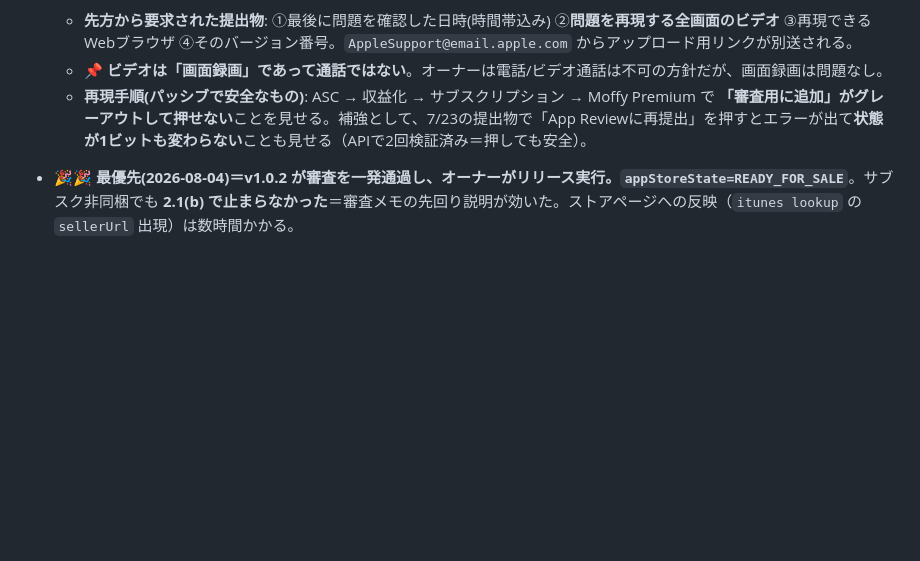
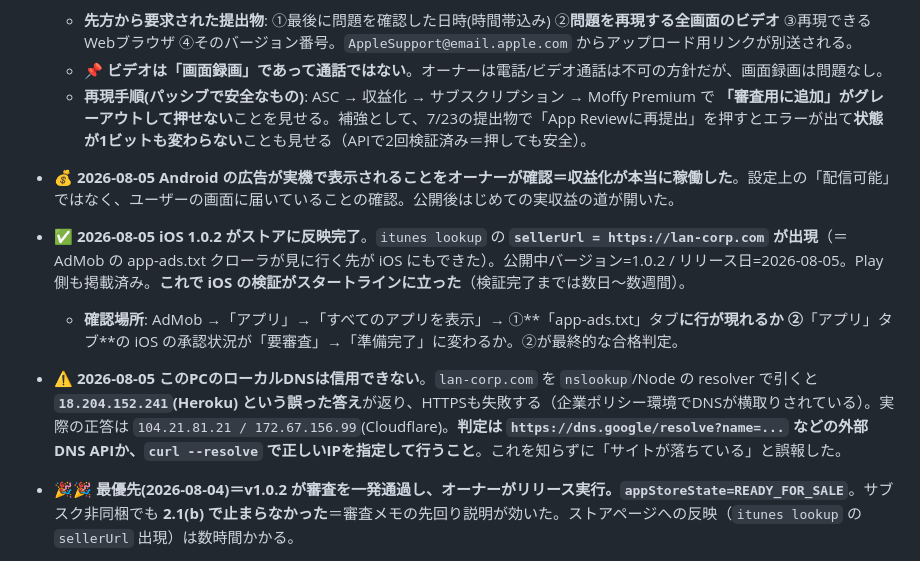
Before and after one commit to lanlangh/moffy, a Markdown page: ORG_STATE.md, the part around the change. Rendered like a GitHub page; blank space fills up the shorter version.

Commit message:
chore(org-state): Android広告が実機で表示＝収益化稼働／iOS 1.0.2 がストア反映
- 2026-08-05 Androidの広告が実機で表示されることをオーナーが確認。設定上の
  「配信可能」ではなく、実際にユーザーの画面に届いていることの確認。
- iOS 1.0.2 がストアに反映。itunes lookup の sellerUrl=https://lan-corp.com が
  出現し、AdMobのapp-ads.txtクローラが見に行く先がiOSにもできた。
- 確認場所も記載（app-ads.txtタブに行が出るか／アプリタブの承認状況が変わるか）

あわせて環境の落とし穴を記録: このPCのローカルDNSは lan-corp.com に対して
誤った答え(18.204.152.241/Heroku)を返す。正答は 104.21.81.21(Cloudflare)。
これを知らずに「サイトが落ちている」と誤報した。以後、判定は外部DNS APIか
curl --resolve で行うこと。

Co-Authored-By: Claude Opus 4.8 <noreply@anthropic.com>

```diff
--- a/ORG_STATE.md
+++ b/ORG_STATE.md
@@ -10,6 +10,10 @@
   - **📌 ビデオは「画面録画」であって通話ではない**。オーナーは電話/ビデオ通話は不可の方針だが、画面録画は問題なし。
   - **再現手順(パッシブで安全なもの)**: ASC → 収益化 → サブスクリプション → Moffy Premium で **「審査用に追加」がグレーアウトして押せない**ことを見せる。補強として、7/23の提出物で「App Reviewに再提出」を押すとエラーが出て**状態が1ビットも変わらない**ことも見せる（APIで2回検証済み＝押しても安全）。
 
+- **💰 2026-08-05 Android の広告が実機で表示されることをオーナーが確認＝収益化が本当に稼働した**。設定上の「配信可能」ではなく、ユーザーの画面に届いていることの確認。公開後はじめての実収益の道が開いた。
+- **✅ 2026-08-05 iOS 1.0.2 がストアに反映完了**。`itunes lookup` の **`sellerUrl = https://lan-corp.com` が出現**（＝AdMob の app-ads.txt クローラが見に行く先が iOS にもできた）。公開中バージョン=1.0.2 / リリース日=2026-08-05。Play 側も掲載済み。**これで iOS の検証がスタートラインに立った**（検証完了までは数日〜数週間）。
+  - **確認場所**: AdMob →「アプリ」→「すべてのアプリを表示」→ ①**「app-ads.txt」タブ**に行が現れるか ②**「アプリ」タブ**の iOS の承認状況が「要審査」→「準備完了」に変わるか。②が最終的な合格判定。
+- **⚠️ 2026-08-05 このPCのローカルDNSは信用できない**。`lan-corp.com` を `nslookup`/Node の resolver で引くと **`18.204.152.241`(Heroku) という誤った答え**が返り、HTTPSも失敗する（企業ポリシー環境でDNSが横取りされている）。実際の正答は `104.21.81.21 / 172.67.156.99`(Cloudflare)。**判定は `https://dns.google/resolve?name=...` などの外部DNS APIか、`curl --resolve` で正しいIPを指定して行うこと**。これを知らずに「サイトが落ちている」と誤報した。
 - **🎉🎉 最優先(2026-08-04)＝v1.0.2 が審査を一発通過し、オーナーがリリース実行。`appStoreState=READY_FOR_SALE`**。サブスク非同梱でも **2.1(b) で止まらなかった**＝審査メモの先回り説明が効いた。ストアページへの反映（`itunes lookup` の `sellerUrl` 出現）は数時間かかる。
   - **📌 AdMob iOS の制限解除条件が判明＝「Verify app to lift limit」**。Androidは「ストア情報を追加」で解除されたが、**iOSは app-ads.txt の検証が解除条件**。検証にはストア掲載ページのデベロッパーサイトが必要で、それは 1.0.2 の公開でしか実現しない＝**「1.0のまま広告を出して、後で更新」は原理的に成立しなかった**。AdMobのストアリンク自体は成功済み（ストア=`App Store` / ID=`6785691850`）。
   - **⏭ 次**: ①数時間後に `sellerUrl` がストアに反映されるのを確認 ②AdMob →「app-ads.txt」タブ →「アップデートを確認」 ③Googleの検証は**数日〜数週間**（公式の幅が大きい。広告リクエストが少ないと表示されないとも明記）。**頻繁に押さない**。
```
